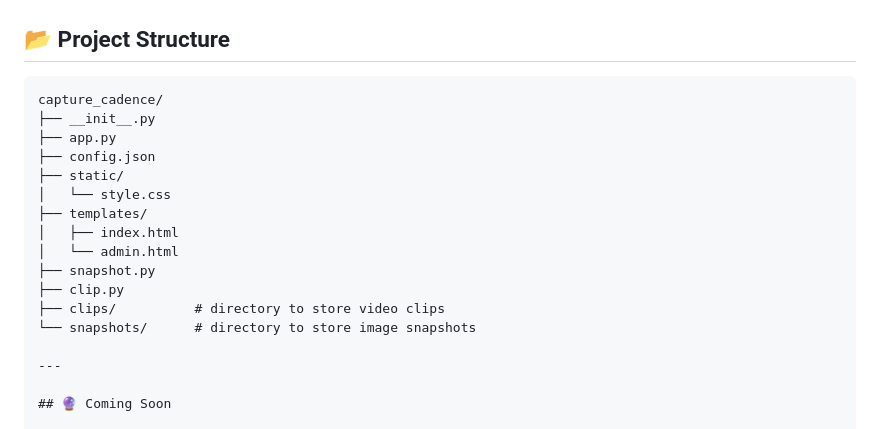
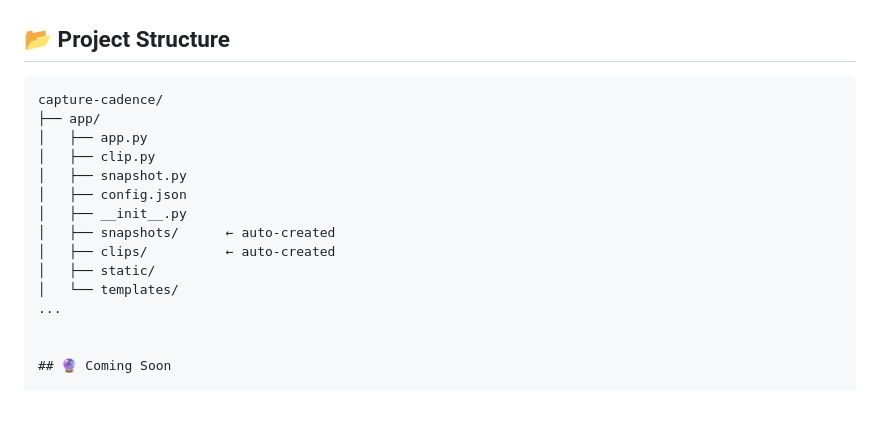
Before and after one commit to ry-ops/CaptureCadence, a Markdown page: README.md, the part around the change. Drawn GitHub-style; blank space fills up the shorter version.

````diff
--- a/README.md
+++ b/README.md
@@ -97,21 +97,19 @@ docker run -d -p 8000:8000 --name cadence capture-cadence
 ## 📂 Project Structure
 
 ```
-capture_cadence/
-├── __init__.py
-├── app.py
-├── config.json
-├── static/
-│   └── style.css
-├── templates/
-│   ├── index.html
-│   └── admin.html
-├── snapshot.py
-├── clip.py
-├── clips/          # directory to store video clips
-└── snapshots/      # directory to store image snapshots
+capture-cadence/
+├── app/
+│   ├── app.py
+│   ├── clip.py
+│   ├── snapshot.py
+│   ├── config.json
+│   ├── __init__.py
+│   ├── snapshots/      ← auto-created
+│   ├── clips/          ← auto-created
+│   ├── static/
+│   └── templates/
+...
 
----
 
 ## 🔮 Coming Soon
 
````
